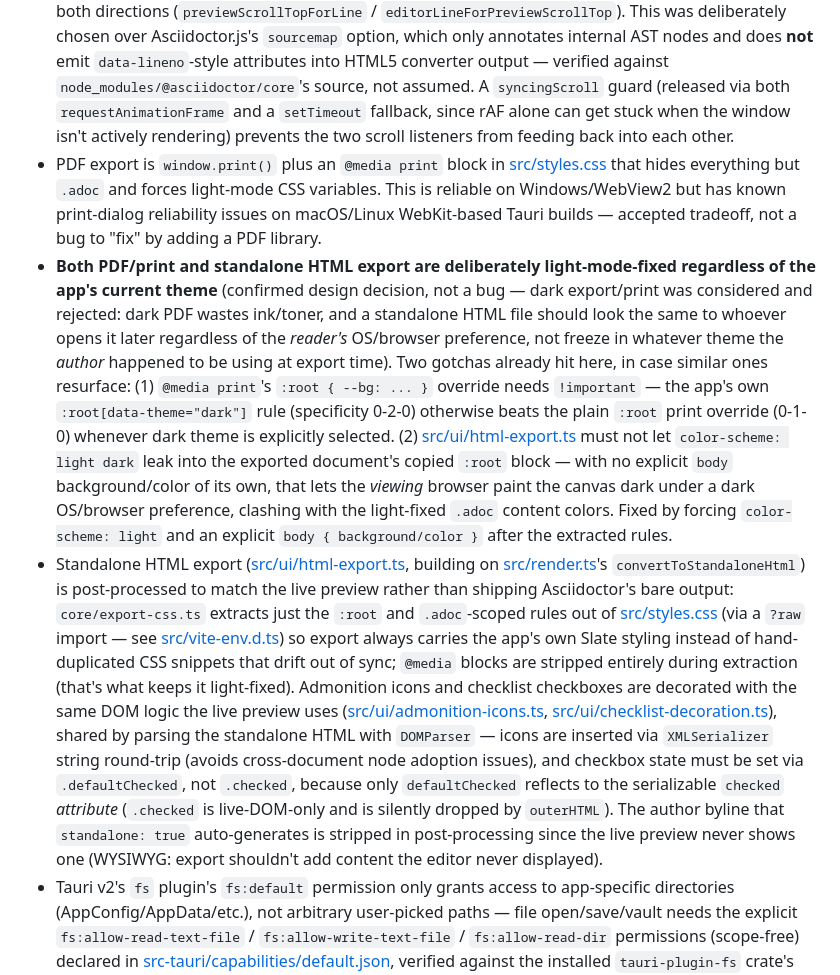
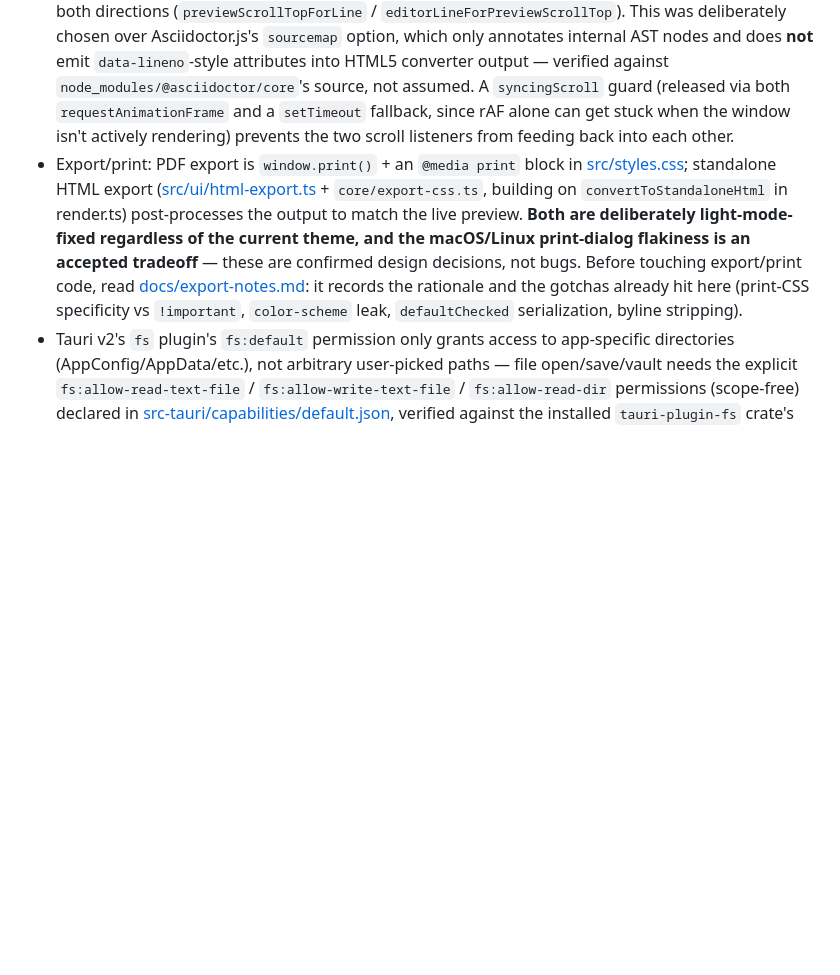
Before and after one commit to chikaraction/tendledge, a Markdown page: CLAUDE.md, the part around the change. Drawn GitHub-style; blank space fills up the shorter version.

```diff
--- a/CLAUDE.md
+++ b/CLAUDE.md
@@ -38,9 +38,7 @@ Rust side (`src-tauri/`) builds via the `tauri` CLI above; there's no need to in
 - Settings (theme / editor font size / preview debounce): schema + validation in `core/settings.ts` (`mergeSettings` falls back to defaults per key), persisted via `tauri-plugin-store` to `settings.json`, with an in-memory fallback so the browser-only preview still works. Theme is applied as a `data-theme` attribute on `<html>` ("system" removes it and defers to `prefers-color-scheme`); font size flows through the `--editor-font-size` CSS variable.
 - XSS: preview HTML goes through DOMPurify (`sanitizePreviewHtml` in render.ts) because AsciiDoc passthrough blocks (`++++`) emit raw HTML even under `safe: "safe"`, and the vault feature means opening third-party files in a WebView that holds Tauri API access. The standalone HTML export is deliberately **not** sanitized (users' own passthrough content must survive). A CSP is set in [src-tauri/tauri.conf.json](src-tauri/tauri.conf.json).
 - Scroll sync pairs source heading lines (`/^=+\s/`) with the preview's rendered `h1`–`h6` elements by document order into `headingAnchors`, then linearly interpolates scroll position between anchors in both directions (`previewScrollTopForLine` / `editorLineForPreviewScrollTop`). This was deliberately chosen over Asciidoctor.js's `sourcemap` option, which only annotates internal AST nodes and does **not** emit `data-lineno`-style attributes into HTML5 converter output — verified against `node_modules/@asciidoctor/core`'s source, not assumed. A `syncingScroll` guard (released via both `requestAnimationFrame` and a `setTimeout` fallback, since rAF alone can get stuck when the window isn't actively rendering) prevents the two scroll listeners from feeding back into each other.
-- PDF export is `window.print()` plus an `@media print` block in [src/styles.css](src/styles.css) that hides everything but `.adoc` and forces light-mode CSS variables. This is reliable on Windows/WebView2 but has known print-dialog reliability issues on macOS/Linux WebKit-based Tauri builds — accepted tradeoff, not a bug to "fix" by adding a PDF library.
-- **Both PDF/print and standalone HTML export are deliberately light-mode-fixed regardless of the app's current theme** (confirmed design decision, not a bug — dark export/print was considered and rejected: dark PDF wastes ink/toner, and a standalone HTML file should look the same to whoever opens it later regardless of the *reader's* OS/browser preference, not freeze in whatever theme the *author* happened to be using at export time). Two gotchas already hit here, in case similar ones resurface: (1) `@media print`'s `:root { --bg: ... }` override needs `!important` — the app's own `:root[data-theme="dark"]` rule (specificity 0-2-0) otherwise beats the plain `:root` print override (0-1-0) whenever dark theme is explicitly selected. (2) [src/ui/html-export.ts](src/ui/html-export.ts) must not let `color-scheme: light dark` leak into the exported document's copied `:root` block — with no explicit `body` background/color of its own, that lets the *viewing* browser paint the canvas dark under a dark OS/browser preference, clashing with the light-fixed `.adoc` content colors. Fixed by forcing `color-scheme: light` and an explicit `body { background/color }` after the extracted rules.
-- Standalone HTML export ([src/ui/html-export.ts](src/ui/html-export.ts), building on [src/render.ts](src/render.ts)'s `convertToStandaloneHtml`) is post-processed to match the live preview rather than shipping Asciidoctor's bare output: `core/export-css.ts` extracts just the `:root` and `.adoc`-scoped rules out of [src/styles.css](src/styles.css) (via a `?raw` import — see [src/vite-env.d.ts](src/vite-env.d.ts)) so export always carries the app's own Slate styling instead of hand-duplicated CSS snippets that drift out of sync; `@media` blocks are stripped entirely during extraction (that's what keeps it light-fixed). Admonition icons and checklist checkboxes are decorated with the same DOM logic the live preview uses ([src/ui/admonition-icons.ts](src/ui/admonition-icons.ts), [src/ui/checklist-decoration.ts](src/ui/checklist-decoration.ts)), shared by parsing the standalone HTML with `DOMParser` — icons are inserted via `XMLSerializer` string round-trip (avoids cross-document node adoption issues), and checkbox state must be set via `.defaultChecked`, not `.checked`, because only `defaultChecked` reflects to the serializable `checked` *attribute* (`.checked` is live-DOM-only and is silently dropped by `outerHTML`). The author byline that `standalone: true` auto-generates is stripped in post-processing since the live preview never shows one (WYSIWYG: export shouldn't add content the editor never displayed).
+- Export/print: PDF export is `window.print()` + an `@media print` block in [src/styles.css](src/styles.css); standalone HTML export ([src/ui/html-export.ts](src/ui/html-export.ts) + `core/export-css.ts`, building on `convertToStandaloneHtml` in render.ts) post-processes the output to match the live preview. **Both are deliberately light-mode-fixed regardless of the current theme, and the macOS/Linux print-dialog flakiness is an accepted tradeoff** — these are confirmed design decisions, not bugs. Before touching export/print code, read [docs/export-notes.md](docs/export-notes.md): it records the rationale and the gotchas already hit here (print-CSS specificity vs `!important`, `color-scheme` leak, `defaultChecked` serialization, byline stripping).
 - Tauri v2's `fs` plugin's `fs:default` permission only grants access to app-specific directories (AppConfig/AppData/etc.), not arbitrary user-picked paths — file open/save/vault needs the explicit `fs:allow-read-text-file` / `fs:allow-write-text-file` / `fs:allow-read-dir` permissions (scope-free) declared in [src-tauri/capabilities/default.json](src-tauri/capabilities/default.json), verified against the installed `tauri-plugin-fs` crate's `permissions/autogenerated/commands/*.toml`. Settings persistence uses `store:default` (verified the same way against `tauri-plugin-store`).
 - [src/asciidoc-mode.ts](src/asciidoc-mode.ts) is a hand-written `StreamParser` (not a Lezer grammar) providing line-oriented AsciiDoc syntax highlighting for CodeMirror. Delimited blocks (code, literal, example, sidebar, quote, open, table) are tracked with a `state.blockStack`, where a block only closes on a line whose trimmed text exactly matches the opening delimiter — this is what makes nested blocks (e.g. a sidebar inside an example block) resolve correctly. Extend the `token()` state machine and `BLOCK_DELIMITERS` table here rather than introducing a separate highlighting mechanism.
 - The Rust side ([src-tauri/src/lib.rs](src-tauri/src/lib.rs)) registers the `opener`, `fs`, `dialog`, and `store` plugins; there are no custom `#[tauri::command]`s — all file I/O goes through the plugins' own JS-side APIs. Permissions live in [src-tauri/capabilities/default.json](src-tauri/capabilities/default.json). Any new Tauri plugin needs both a Cargo dependency in [src-tauri/Cargo.toml](src-tauri/Cargo.toml) and a corresponding permission entry there — verify exact permission identifier strings against the regenerated `src-tauri/gen/schemas/desktop-schema.json` (gitignored, appears after a build) or the installed crate's `permissions/` directory under `~/.cargo/registry/src/`, don't guess them.
```
Also changed, not shown: docs/export-notes.md (added, +72 -0 lines).
